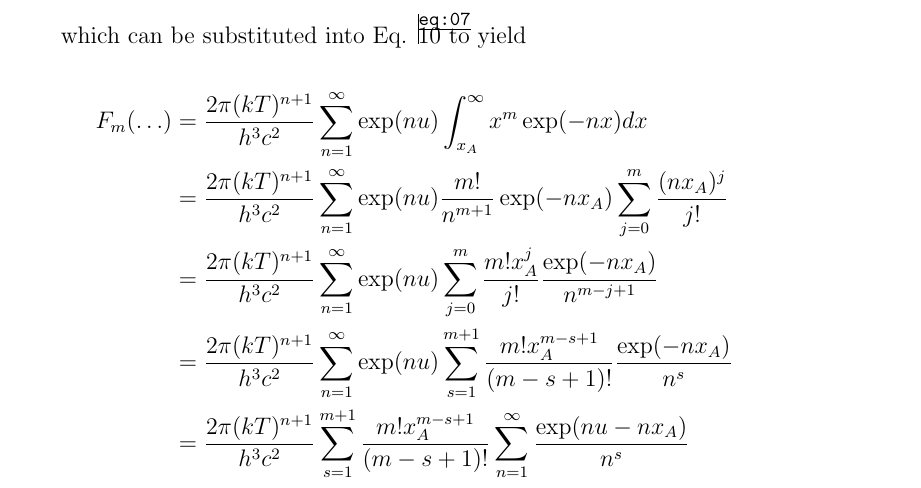
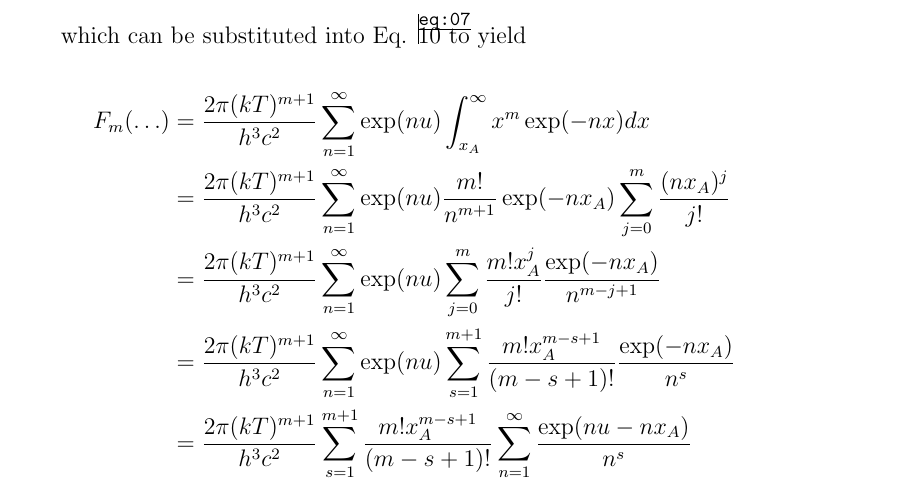
Before and after one commit to jrsmith3/paper-2014-08_incomplete_bose_einstein_integral, a LaTeX paper (main.tex): part of page 5 of 6, cut so that both start at the same text. Compiled offline with pdfLaTeX.

Commit message:
Incorrect index for exponent of kT.

```diff
--- a/main.tex
+++ b/main.tex
@@ -144,9 +144,9 @@ Note that $\exp(u-x) < 1$ since $u < x$ for all values of $x$ over the entire ra
 The sum from Eq. \ref{eq:06} can be substituted into the expression in Eq. \ref{eq:30} to yield
 
 \begin{align} \label{eq:07}
-F_{m}(\ldots) &= \frac{2\pi (kT)^{n+1}}{h^{3} c^{2}} \int_{x_{A}}^{\infty} x^{m} \frac{\exp(u-x)}{1 - \exp(u-x)} dx \nonumber \\
- &= \frac{2\pi (kT)^{n+1}}{h^{3} c^{2}} \int_{x_{A}}^{\infty} x^{m} \sum_{n = 1}^{\infty} \exp(nu) \exp(-nx) dx \nonumber \\
- &= \frac{2\pi (kT)^{n+1}}{h^{3} c^{2}} \sum_{n = 1}^{\infty} \exp(nu) \int_{x_{A}}^{\infty} x^{m} \exp(-nx) dx
+F_{m}(\ldots) &= \frac{2\pi (kT)^{m+1}}{h^{3} c^{2}} \int_{x_{A}}^{\infty} x^{m} \frac{\exp(u-x)}{1 - \exp(u-x)} dx \nonumber \\
+ &= \frac{2\pi (kT)^{m+1}}{h^{3} c^{2}} \int_{x_{A}}^{\infty} x^{m} \sum_{n = 1}^{\infty} \exp(nu) \exp(-nx) dx \nonumber \\
+ &= \frac{2\pi (kT)^{m+1}}{h^{3} c^{2}} \sum_{n = 1}^{\infty} \exp(nu) \int_{x_{A}}^{\infty} x^{m} \exp(-nx) dx
 \end{align}
 
 Consider a general term in the series given in Eq. \ref{eq:07}
@@ -199,13 +199,13 @@ Substituting Eqs. \ref{eq:11} and \ref{eq:15} into Eq. \ref{eq:10} yields
 which can be substituted into Eq. \ref{eq:07} to yield
 
 \begin{align} \label{eq:32}
-F_{m}(\ldots) &= \frac{2\pi (kT)^{n+1}}{h^{3} c^{2}} \sum_{n = 1}^{\infty} \exp(nu) \int_{x_{A}}^{\infty} x^{m} \exp(-nx) dx \nonumber \\
- &= \frac{2\pi (kT)^{n+1}}{h^{3} c^{2}} \sum_{n = 1}^{\infty} \exp(nu) \frac{m!}{n^{m+1}} \exp(-n x_{A}) \sum_{j = 0}^{m} \frac{(n x_{A})^{j}}{j!} \nonumber \\
- &= \frac{2\pi (kT)^{n+1}}{h^{3} c^{2}} \sum_{n = 1}^{\infty} \exp(nu) \sum_{j = 0}^{m} \frac{m!x_{A}^{j}}{j!} \frac{\exp(-n x_{A})}{n^{m-j+1}} \nonumber \\
- &= \frac{2\pi (kT)^{n+1}}{h^{3} c^{2}} \sum_{n = 1}^{\infty} \exp(nu) \sum_{s = 1}^{m+1} \frac{m!x_{A}^{m-s+1}}{(m-s+1)!} \frac{\exp(-n x_{A})}{n^{s}} \nonumber \\
- &= \frac{2\pi (kT)^{n+1}}{h^{3} c^{2}} \sum_{s = 1}^{m+1} \frac{m!x_{A}^{m-s+1}}{(m-s+1)!} \sum_{n = 1}^{\infty} \frac{\exp(nu-n x_{A})}{n^{s}} \nonumber \\
- &= \frac{2\pi (kT)^{n+1}}{h^{3} c^{2}} \sum_{s = 1}^{m+1} \frac{m!x_{A}^{m-s+1}}{(m-s+1)!} \sum_{n = 1}^{\infty} \frac{\exp(u-x_{A})^{n}}{n^{s}} \nonumber \\
- &= \frac{2\pi (kT)^{n+1}}{h^{3} c^{2}} \sum_{s = 1}^{m+1} \frac{m!x_{A}^{m-s+1}}{(m-s+1)!} \Li_{s} \left( \exp(u-x_{A}) \right)
+F_{m}(\ldots) &= \frac{2\pi (kT)^{m+1}}{h^{3} c^{2}} \sum_{n = 1}^{\infty} \exp(nu) \int_{x_{A}}^{\infty} x^{m} \exp(-nx) dx \nonumber \\
+ &= \frac{2\pi (kT)^{m+1}}{h^{3} c^{2}} \sum_{n = 1}^{\infty} \exp(nu) \frac{m!}{n^{m+1}} \exp(-n x_{A}) \sum_{j = 0}^{m} \frac{(n x_{A})^{j}}{j!} \nonumber \\
+ &= \frac{2\pi (kT)^{m+1}}{h^{3} c^{2}} \sum_{n = 1}^{\infty} \exp(nu) \sum_{j = 0}^{m} \frac{m!x_{A}^{j}}{j!} \frac{\exp(-n x_{A})}{n^{m-j+1}} \nonumber \\
+ &= \frac{2\pi (kT)^{m+1}}{h^{3} c^{2}} \sum_{n = 1}^{\infty} \exp(nu) \sum_{s = 1}^{m+1} \frac{m!x_{A}^{m-s+1}}{(m-s+1)!} \frac{\exp(-n x_{A})}{n^{s}} \nonumber \\
+ &= \frac{2\pi (kT)^{m+1}}{h^{3} c^{2}} \sum_{s = 1}^{m+1} \frac{m!x_{A}^{m-s+1}}{(m-s+1)!} \sum_{n = 1}^{\infty} \frac{\exp(nu-n x_{A})}{n^{s}} \nonumber \\
+ &= \frac{2\pi (kT)^{m+1}}{h^{3} c^{2}} \sum_{s = 1}^{m+1} \frac{m!x_{A}^{m-s+1}}{(m-s+1)!} \sum_{n = 1}^{\infty} \frac{\exp(u-x_{A})^{n}}{n^{s}} \nonumber \\
+ &= \frac{2\pi (kT)^{m+1}}{h^{3} c^{2}} \sum_{s = 1}^{m+1} \frac{m!x_{A}^{m-s+1}}{(m-s+1)!} \Li_{s} \left( \exp(u-x_{A}) \right)
 \end{align}
 
 \noindent after re-indexing the sum over $j$ to one over $s$ where $s = m - j + 1$. It is appropriate to replace the sum with the polylogarithm function as given in Eq. \ref{eq:22} since, again, $u < x$ and therefore $\exp(u-x) < 1$. Thus, the upper incomplete Bose-Einstein integral has been expressed in terms of a finite sum of polylogarithm functions of integer order and real argument.
```
Also changed, not shown: main.tex (6 more changed lines).
